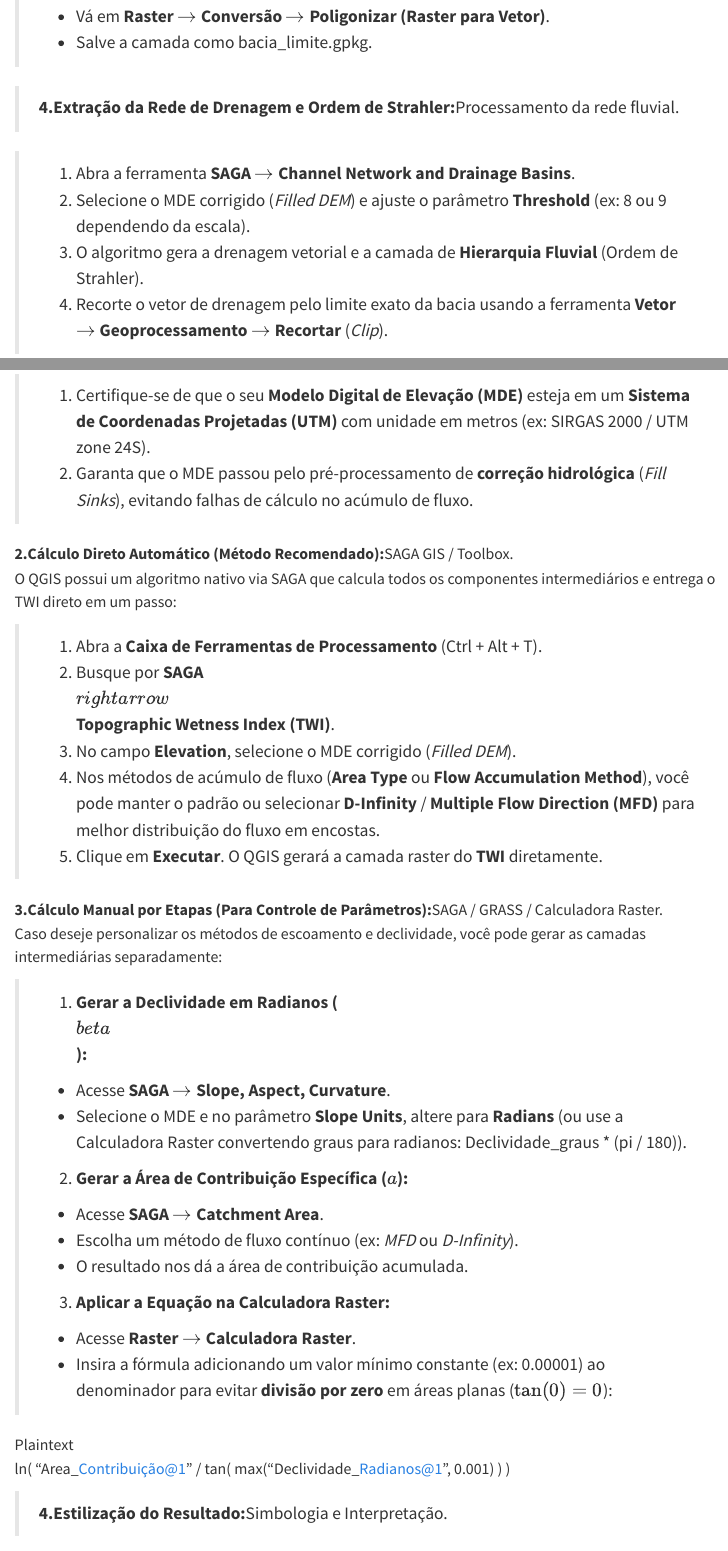
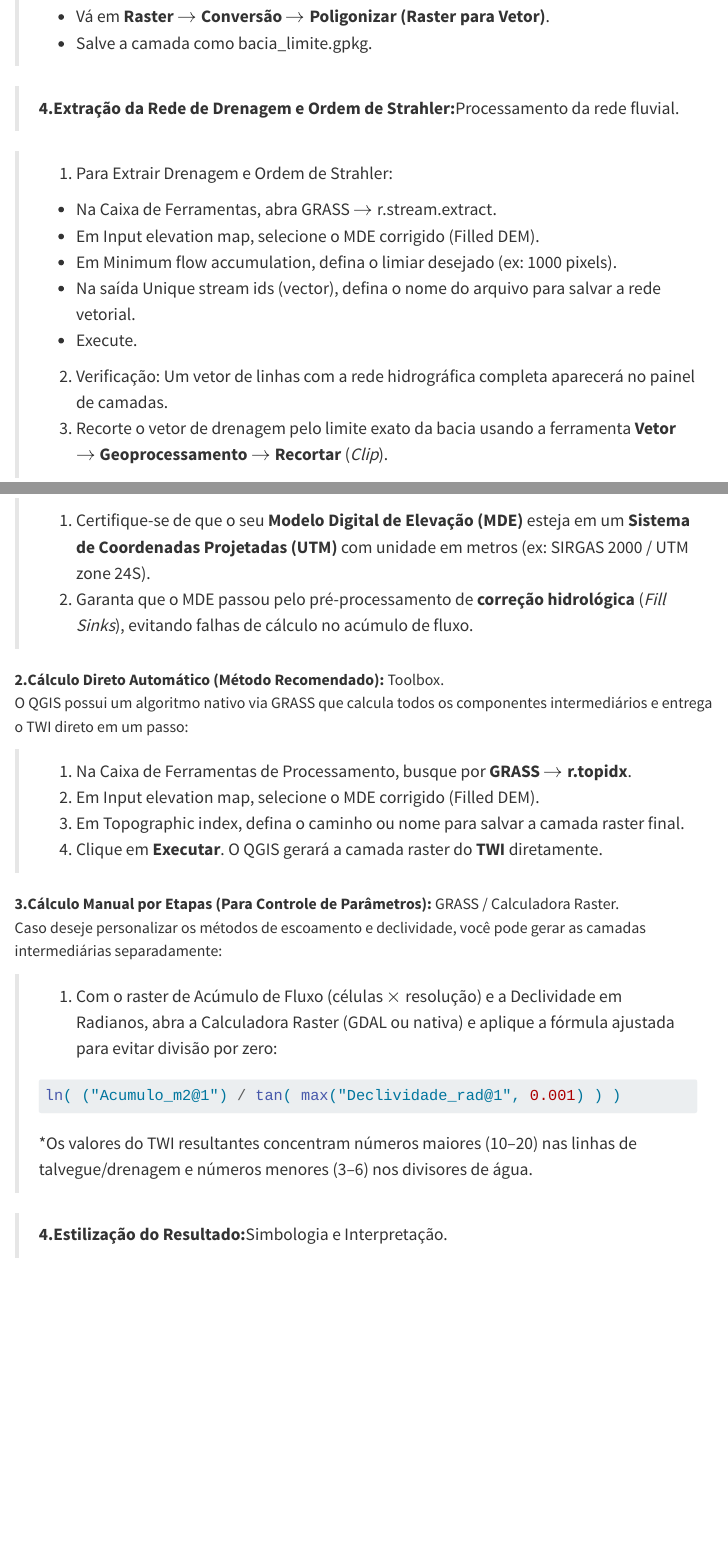
Before and after one commit to Alixandrini/ENGN80, a Quarto document (aquisicao_dados.qmd): the page in a window 1100 px wide, from 6290 px down before the commit and from 6200 px down after it, so that both start at the same text, and a second part further down, joined at a grey line. Rendered offline with R 4.5, knitr and Pandoc in place of Quarto, with nearby package versions; menus at the side of the page are left out; long lines of code are wrapped.

Commit message:
atualização

````diff
--- a/aquisicao_dados.qmd
+++ b/aquisicao_dados.qmd
@@ -147,9 +148,13 @@ A extração de parâmetros morfométricos permite quantificar a geometria, a to
 
 > **4.Extração da Rede de Drenagem e Ordem de Strahler:**Processamento da rede fluvial.
 
-> 1. Abra a ferramenta **SAGA** $\rightarrow$ **Channel Network and Drainage Basins**.
-> 2. Selecione o MDE corrigido (*Filled DEM*) e ajuste o parâmetro **Threshold** (ex: 8 ou 9 dependendo da escala).
-> 3. O algoritmo gera a drenagem vetorial e a camada de **Hierarquia Fluvial** (Ordem de Strahler).
-> 4. Recorte o vetor de drenagem pelo limite exato da bacia usando a ferramenta **Vetor** $\rightarrow$ **Geoprocessamento** $\rightarrow$ **Recortar** (*Clip*).
+> 1. Para Extrair Drenagem e Ordem de Strahler:
+   * Na Caixa de Ferramentas, abra GRASS $\rightarrow$ r.stream.extract.
+   * Em Input elevation map, selecione o MDE corrigido (Filled DEM).
+   * Em Minimum flow accumulation, defina o limiar desejado (ex: 1000 pixels).
+   * Na saída Unique stream ids (vector), defina o nome do arquivo para salvar a rede vetorial.
+   * Execute.
+> 2. Verificação: Um vetor de linhas com a rede hidrográfica completa aparecerá no painel de camadas.
+> 3. Recorte o vetor de drenagem pelo limite exato da bacia usando a ferramenta **Vetor** $\rightarrow$ **Geoprocessamento** $\rightarrow$ **Recortar** (*Clip*).
 
 **5.Cálculo dos Parâmetros Geométricos e Altimétricos:**Atributos da bacia e da rede.
@@ -187,31 +198,23 @@ Onde:
 > 1. Certifique-se de que o seu **Modelo Digital de Elevação (MDE)** esteja em um **Sistema de Coordenadas Projetadas (UTM)** com unidade em metros (ex: SIRGAS 2000 / UTM zone 24S).
 > 2. Garanta que o MDE passou pelo pré-processamento de **correção hidrológica** (*Fill Sinks*), evitando falhas de cálculo no acúmulo de fluxo.
 
-**2.Cálculo Direto Automático (Método Recomendado):**SAGA GIS / Toolbox.
-O QGIS possui um algoritmo nativo via SAGA que calcula todos os componentes intermediários e entrega o TWI direto em um passo:
+**2.Cálculo Direto Automático (Método Recomendado):** Toolbox.
+O QGIS possui um algoritmo nativo via GRASS que calcula todos os componentes intermediários e entrega o TWI direto em um passo:
 
-> 1. Abra a **Caixa de Ferramentas de Processamento** (Ctrl \+ Alt \+ T).
-> 2. Busque por **SAGA** $\\rightarrow$ **Topographic Wetness Index (TWI)**.
-> 3. No campo **Elevation**, selecione o MDE corrigido (*Filled DEM*).
-> 4. Nos métodos de acúmulo de fluxo (**Area Type** ou **Flow Accumulation Method**), você pode manter o padrão ou selecionar **D-Infinity** / **Multiple Flow Direction (MFD)** para melhor distribuição do fluxo em encostas.
-> 5. Clique em **Executar**. O QGIS gerará a camada raster do **TWI** diretamente.
+> 1. Na Caixa de Ferramentas de Processamento, busque por **GRASS** $\rightarrow$ **r.topidx**.
+> 2. Em Input elevation map, selecione o MDE corrigido (Filled DEM).
+> 3. Em Topographic index, defina o caminho ou nome para salvar a camada raster final.
+> 4. Clique em **Executar**. O QGIS gerará a camada raster do **TWI** diretamente.
 
-**3.Cálculo Manual por Etapas (Para Controle de Parâmetros):**SAGA / GRASS / Calculadora Raster.
+**3.Cálculo Manual por Etapas (Para Controle de Parâmetros):** GRASS / Calculadora Raster.
 Caso deseje personalizar os métodos de escoamento e declividade, você pode gerar as camadas intermediárias separadamente:
 
-> 1. **Gerar a Declividade em Radianos ($\\beta$):**
-   * Acesse **SAGA** $\rightarrow$ **Slope, Aspect, Curvature**.
-   * Selecione o MDE e no parâmetro **Slope Units**, altere para **Radians** (ou use a Calculadora Raster convertendo graus para radianos: Declividade\_graus \* (pi / 180)).
-> 2. **Gerar a Área de Contribuição Específica ($a$):**
-   * Acesse **SAGA** $\rightarrow$ **Catchment Area**.
-   * Escolha um método de fluxo contínuo (ex: *MFD* ou *D-Infinity*).
-   * O resultado nos dá a área de contribuição acumulada.
-> 3. **Aplicar a Equação na Calculadora Raster:**
-   * Acesse **Raster** $\rightarrow$ **Calculadora Raster**.
-   * Insira a fórmula adicionando um valor mínimo constante (ex: 0.00001) ao denominador para evitar **divisão por zero** em áreas planas ($\tan(0) = 0$):
+> 1. Com o raster de Acúmulo de Fluxo (células $\times$ resolução) e a Declividade em Radianos, abra a Calculadora Raster (GDAL ou nativa) e aplique a fórmula ajustada para evitar divisão por zero:
+   ```SQL
+   ln( ("Acumulo_m2@1") / tan( max("Declividade_rad@1", 0.001) ) )
+   ```
+   *Os valores do TWI resultantes concentram números maiores (10–20) nas linhas de talvegue/drenagem e números menores (3–6) nos divisores de água.
 
-Plaintext
-ln( "Area\_Contribuição@1" / tan( max("Declividade\_Radianos@1", 0.001) ) )
 
 > **4.Estilização do Resultado:**Simbologia e Interpretação.
 
````
Also changed, not shown: .quarto/idx/aquisicao_dados.qmd.json, images/Bacia.png (added), images/Canal_Principal.png (added), images/Cena_AW3D30.png (added), images/Drenagem.png (added), images/MDE_Bacia.png (added), images/TWI.png (added), aquisicao_dados.qmd (31 more changed lines), 2 other files.
